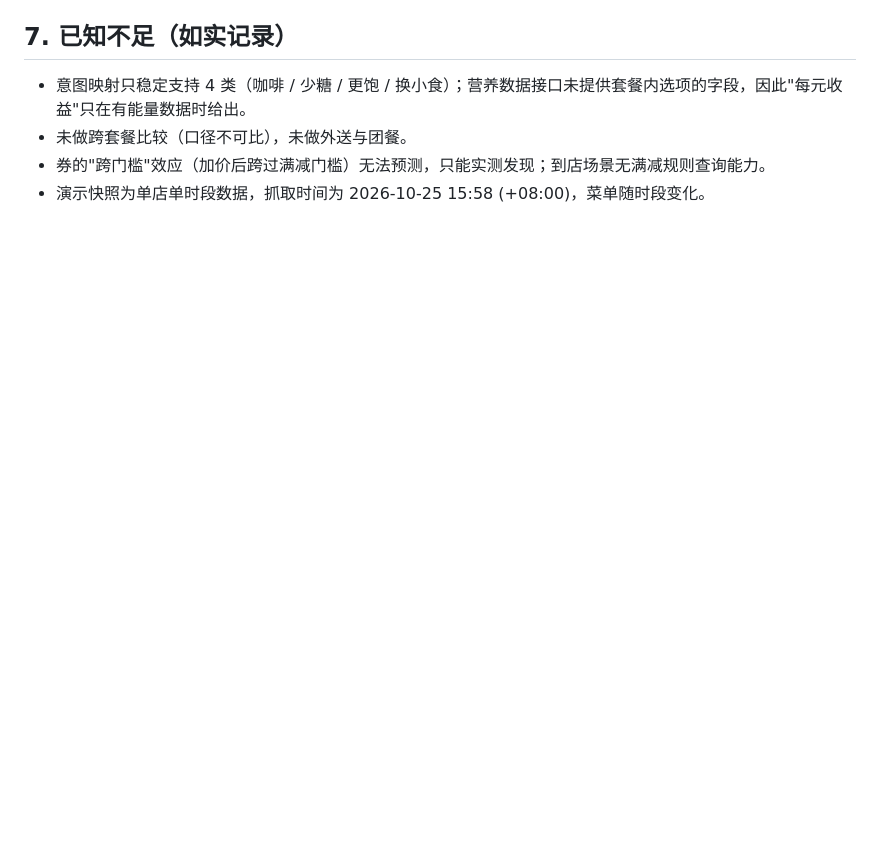
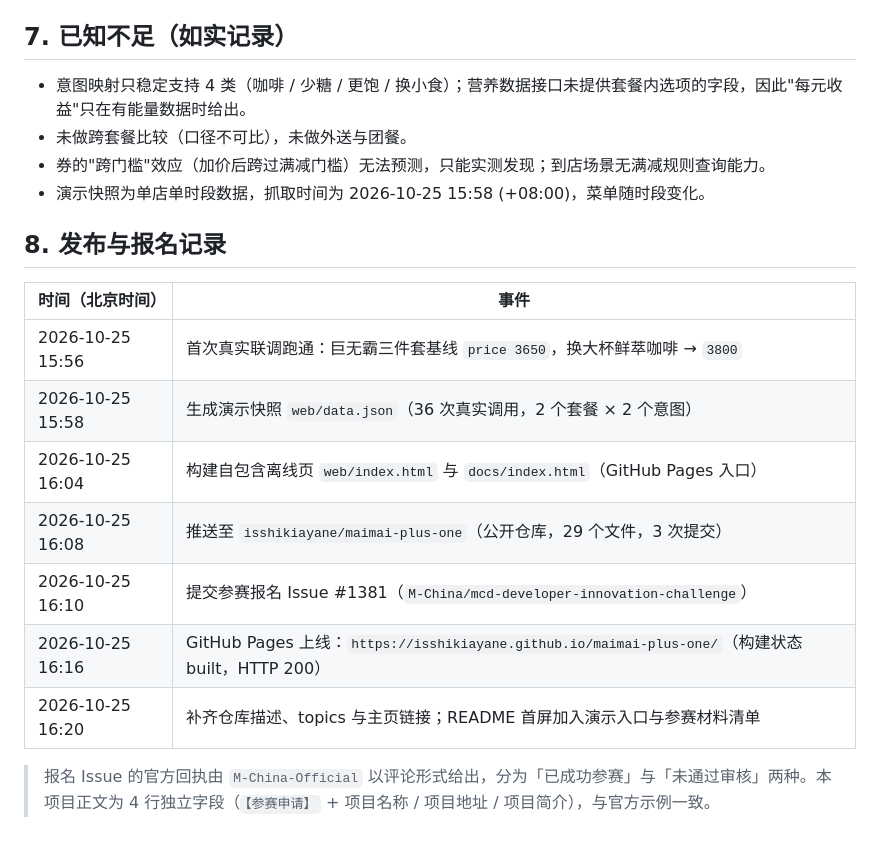
Before and after one commit to isshikiayane/maimai-plus-one, a Markdown page: workbuddy.md, the part around the change. Rendered like a GitHub page; blank space fills up the shorter version.

Commit message:
docs: 传播稿填入真实链接，开发记录补入发布与报名时间线

```diff
--- a/workbuddy.md
+++ b/workbuddy.md
@@ -79,3 +79,17 @@ WorkBuddy 的执行步骤：
 - 未做跨套餐比较（口径不可比），未做外送与团餐。
 - 券的"跨门槛"效应（加价后跨过满减门槛）无法预测，只能实测发现；到店场景无满减规则查询能力。
 - 演示快照为单店单时段数据，抓取时间为 2026-10-25 15:58 (+08:00)，菜单随时段变化。
+
+## 8. 发布与报名记录
+
+| 时间（北京时间） | 事件 |
+|---|---|
+| 2026-10-25 15:56 | 首次真实联调跑通：巨无霸三件套基线 `price 3650`，换大杯鲜萃咖啡 → `3800` |
+| 2026-10-25 15:58 | 生成演示快照 `web/data.json`（36 次真实调用，2 个套餐 × 2 个意图） |
+| 2026-10-25 16:04 | 构建自包含离线页 `web/index.html` 与 `docs/index.html`（GitHub Pages 入口） |
+| 2026-10-25 16:08 | 推送至 `isshikiayane/maimai-plus-one`（公开仓库，29 个文件，3 次提交） |
+| 2026-10-25 16:10 | 提交参赛报名 Issue #1381（`M-China/mcd-developer-innovation-challenge`） |
+| 2026-10-25 16:16 | GitHub Pages 上线：`https://isshikiayane.github.io/maimai-plus-one/`（构建状态 built，HTTP 200） |
+| 2026-10-25 16:20 | 补齐仓库描述、topics 与主页链接；README 首屏加入演示入口与参赛材料清单 |
+
+> 报名 Issue 的官方回执由 `M-China-Official` 以评论形式给出，分为「已成功参赛」与「未通过审核」两种。本项目正文为 4 行独立字段（`【参赛申请】` + 项目名称 / 项目地址 / 项目简介），与官方示例一致。
```
Also changed, not shown: docs/PROMO.md (+2 -2 lines).
